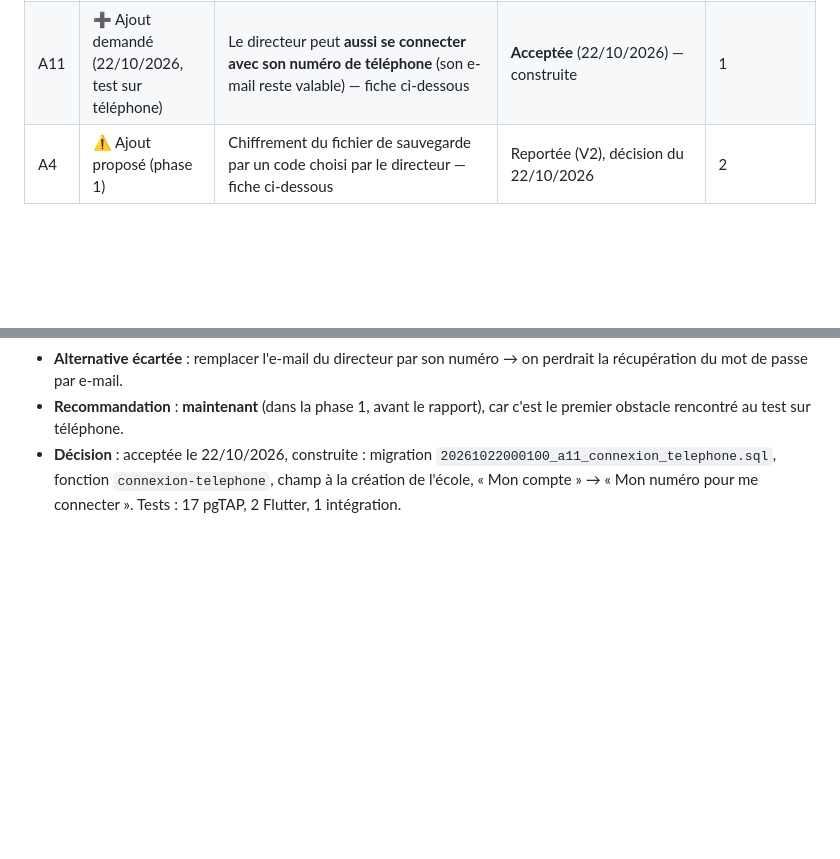
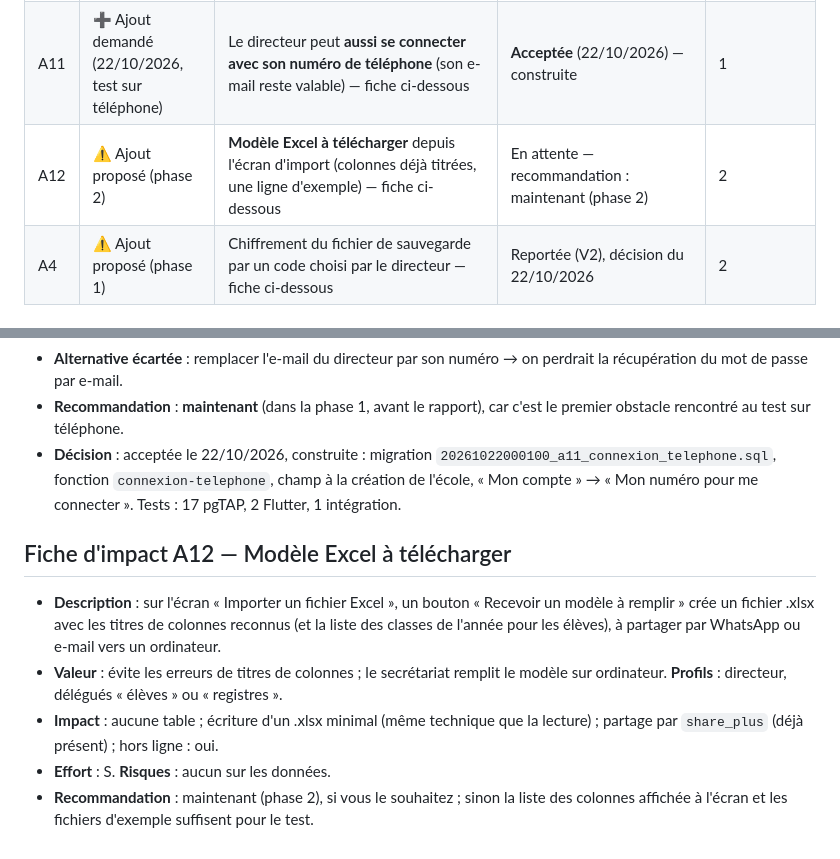
Before and after one commit to ouattaradanou-debug/forevercare-ai, a Markdown page: ecoleplus/docs/EVOLUTIONS.md, 2 parts joined by grey strips. Rendered like a GitHub page; blank space fills up the shorter version.

```diff
--- a/ecoleplus/docs/EVOLUTIONS.md
+++ b/ecoleplus/docs/EVOLUTIONS.md
@@ -24,6 +24,7 @@
 | A9 | ➕ Ajout demandé (21/10/2026, réponse A6) | **Journal d'activité** : connexions et actions, qui a fait quoi — fiche ci-dessous | **Confirmée** (22/10/2026) — construite | 1 |
 | A10 | ⚠️ Ajout proposé (phase 1) | Chiffrement de la base locale du téléphone (SQLCipher) — fiche ci-dessous | **Acceptée** (22/10/2026) — construite (phase 2) | 2 |
 | A11 | ➕ Ajout demandé (22/10/2026, test sur téléphone) | Le directeur peut **aussi se connecter avec son numéro de téléphone** (son e-mail reste valable) — fiche ci-dessous | **Acceptée** (22/10/2026) — construite | 1 |
+| A12 | ⚠️ Ajout proposé (phase 2) | **Modèle Excel à télécharger** depuis l'écran d'import (colonnes déjà titrées, une ligne d'exemple) — fiche ci-dessous | En attente — recommandation : maintenant (phase 2) | 2 |
 | A4 | ⚠️ Ajout proposé (phase 1) | Chiffrement du fichier de sauvegarde par un code choisi par le directeur — fiche ci-dessous | Reportée (V2), décision du 22/10/2026 | 2 |
 
 ## Fiche d'impact A2 — Photo de la carte : caméra ou import
@@ -108,3 +109,10 @@
 * **Alternative écartée** : remplacer l'e-mail du directeur par son numéro → on perdrait la récupération du mot de passe par e-mail.
 * **Recommandation** : **maintenant** (dans la phase 1, avant le rapport), car c'est le premier obstacle rencontré au test sur téléphone.
 * **Décision** : acceptée le 22/10/2026, construite : migration `20261022000100_a11_connexion_telephone.sql`, fonction `connexion-telephone`, champ à la création de l'école, « Mon compte » → « Mon numéro pour me connecter ». Tests : 17 pgTAP, 2 Flutter, 1 intégration.
+
+## Fiche d'impact A12 — Modèle Excel à télécharger
+* **Description** : sur l'écran « Importer un fichier Excel », un bouton « Recevoir un modèle à remplir » crée un fichier .xlsx avec les titres de colonnes reconnus (et la liste des classes de l'année pour les élèves), à partager par WhatsApp ou e-mail vers un ordinateur.
+* **Valeur** : évite les erreurs de titres de colonnes ; le secrétariat remplit le modèle sur ordinateur. **Profils** : directeur, délégués « élèves » ou « registres ».
+* **Impact** : aucune table ; écriture d'un .xlsx minimal (même technique que la lecture) ; partage par `share_plus` (déjà présent) ; hors ligne : oui.
+* **Effort** : S. **Risques** : aucun sur les données.
+* **Recommandation** : maintenant (phase 2), si vous le souhaitez ; sinon la liste des colonnes affichée à l'écran et les fichiers d'exemple suffisent pour le test.
```
Also changed, not shown: ecoleplus/docs/ARCHITECTURE.md (+9 -0 lines).
